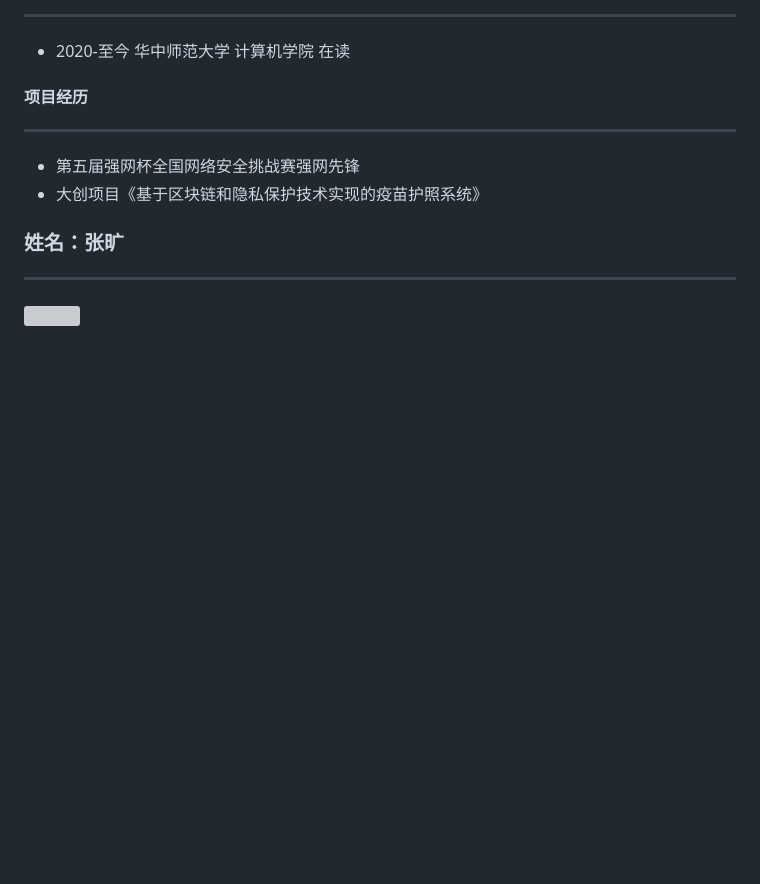
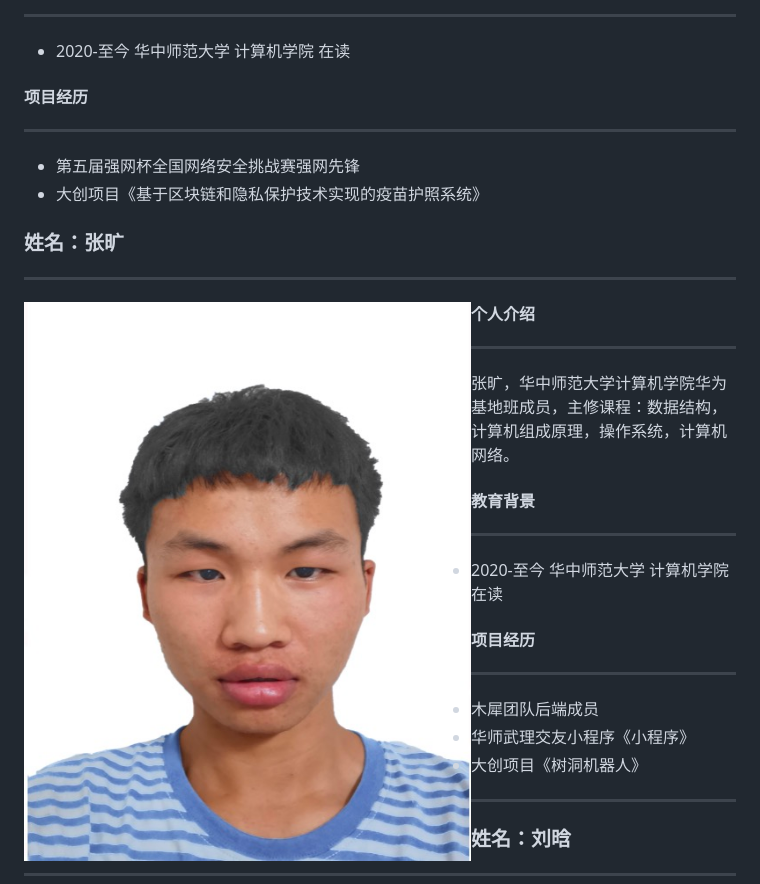
Before and after one commit to royal-dargon/ccnu_SE, a Markdown page: 简历.md, the part around the change. GitHub-like rendering; pictures changed too: img/zk.jpg (added); blank space fills up the shorter version; grey boxes are pictures that could not be loaded.

Commit message:
fix:zk

```diff
--- a/简历.md
+++ b/简历.md
@@ -63,7 +63,11 @@
 
 ------
 
- <img src="./img/zhangkuang.jpg" style="zoom:5%;" align='right'/>
+ <img src="./img/zk.jpg" style="zoom:15%;" align='left'/>
+
+
+
+
 
 #### 个人介绍
 
```
